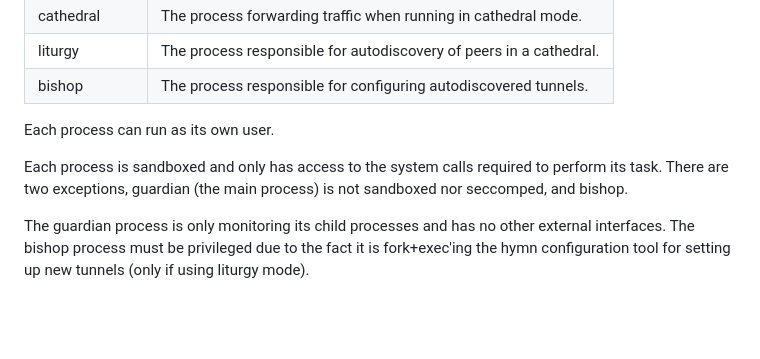
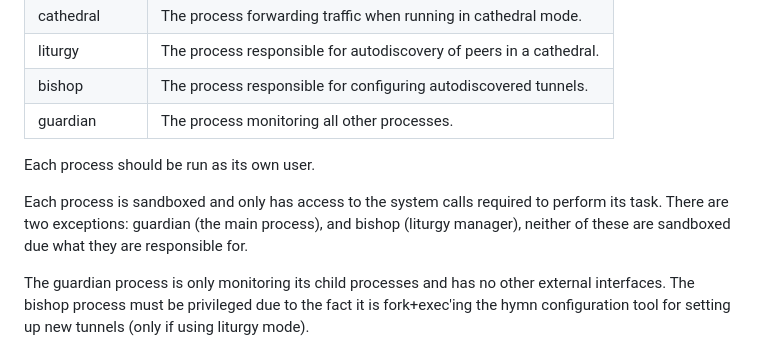
Before and after one commit to jorisvink/sanctum, a Markdown page: README.md, the part around one of its changes. Rendered like a GitHub page; blank space fills up the shorter version.

```diff
--- a/README.md
+++ b/README.md
@@ -46,12 +35,14 @@ There are several processes that make up a sanctum instance:
 | cathedral | The process forwarding traffic when running in cathedral mode.
 | liturgy | The process responsible for autodiscovery of peers in a cathedral.
 | bishop | The process responsible for configuring autodiscovered tunnels.
+| guardian | The process monitoring all other processes.
 
-Each process can run as its own user.
+Each process should be run as its own user.
 
 Each process is sandboxed and only has access to the system calls
-required to perform its task. There are two exceptions, guardian
-(the main process) is not sandboxed nor seccomped, and bishop.
+required to perform its task. There are two exceptions: guardian
+(the main process), and bishop (liturgy manager), neither of these
+are sandboxed due what they are responsible for.
 
 The guardian process is only monitoring its child processes and has no
 other external interfaces. The bishop process must be privileged due to
```
Also changed, not shown: other parts of README.md (+24 -28 lines).
